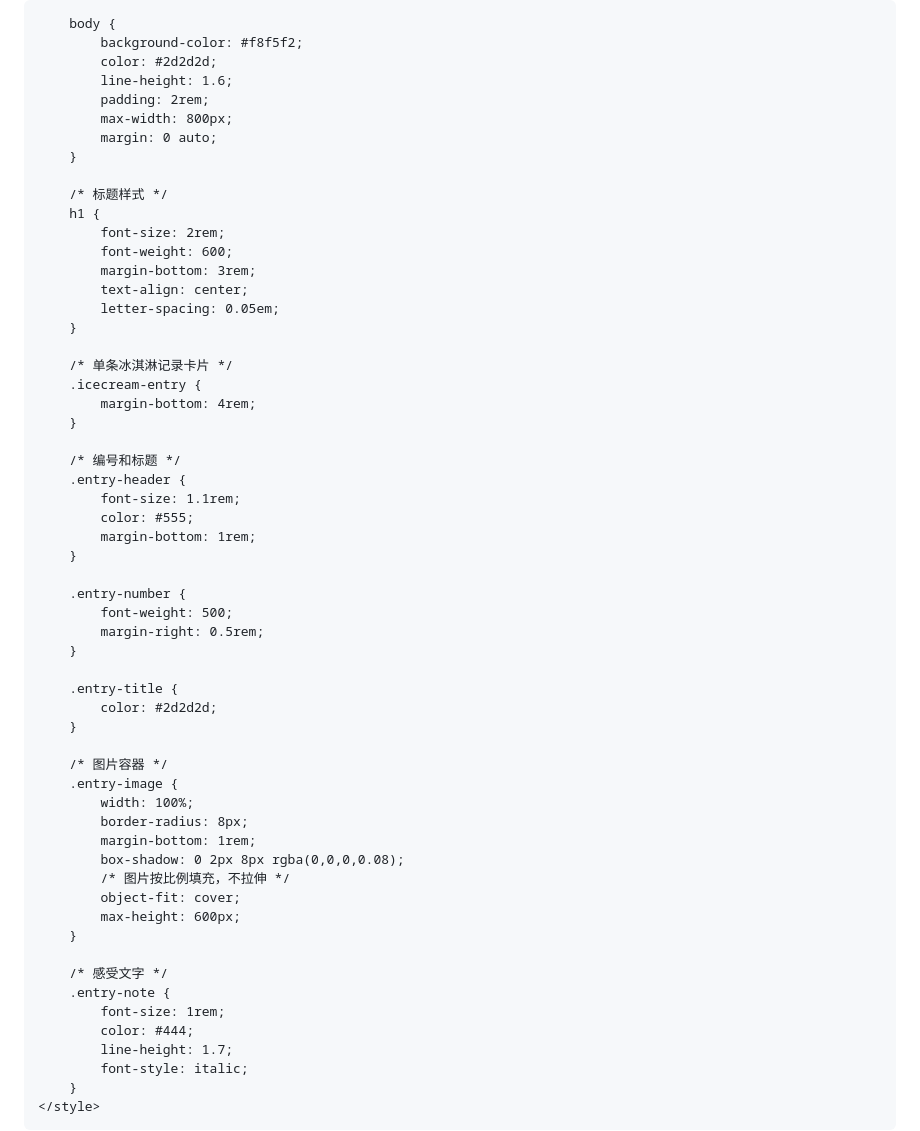
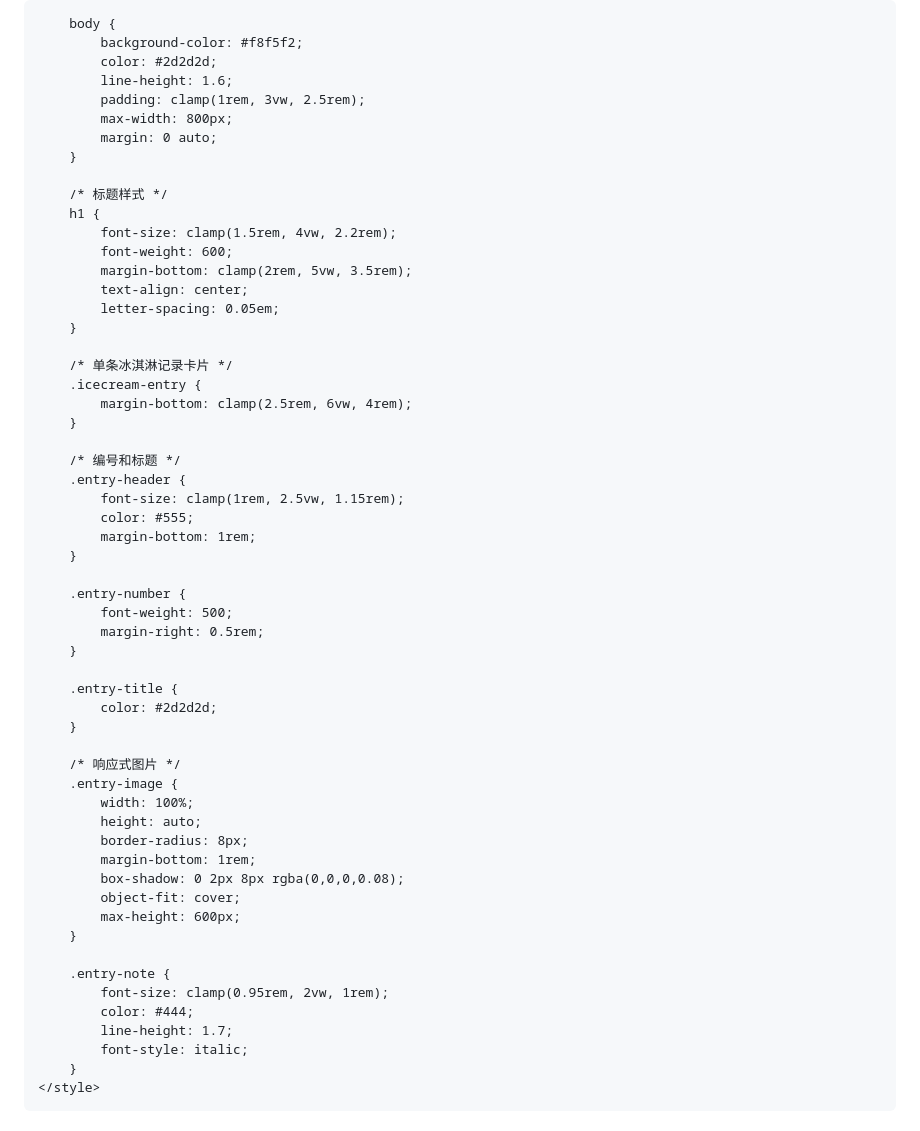
Before and after one commit to averyccode/icecream.avery, a Markdown page: README.md, the part around one of its changes. GitHub-like rendering.

```diff
--- a/README.md
+++ b/README.md
@@ -18,28 +17,28 @@
             background-color: #f8f5f2;
             color: #2d2d2d;
             line-height: 1.6;
-            padding: 2rem;
+            padding: clamp(1rem, 3vw, 2.5rem);
             max-width: 800px;
             margin: 0 auto;
         }
 
         /* 标题样式 */
         h1 {
-            font-size: 2rem;
+            font-size: clamp(1.5rem, 4vw, 2.2rem);
             font-weight: 600;
-            margin-bottom: 3rem;
+            margin-bottom: clamp(2rem, 5vw, 3.5rem);
             text-align: center;
             letter-spacing: 0.05em;
         }
 
         /* 单条冰淇淋记录卡片 */
         .icecream-entry {
-            margin-bottom: 4rem;
+            margin-bottom: clamp(2.5rem, 6vw, 4rem);
         }
 
         /* 编号和标题 */
         .entry-header {
-            font-size: 1.1rem;
+            font-size: clamp(1rem, 2.5vw, 1.15rem);
             color: #555;
             margin-bottom: 1rem;
         }
@@ -53,20 +52,19 @@
             color: #2d2d2d;
         }
 
-        /* 图片容器 */
+        /* 响应式图片 */
         .entry-image {
             width: 100%;
+            height: auto;
             border-radius: 8px;
             margin-bottom: 1rem;
             box-shadow: 0 2px 8px rgba(0,0,0,0.08);
-            /* 图片按比例填充，不拉伸 */
             object-fit: cover;
             max-height: 600px;
         }
 
-        /* 感受文字 */
         .entry-note {
-            font-size: 1rem;
+            font-size: clamp(0.95rem, 2vw, 1rem);
             color: #444;
             line-height: 1.7;
             font-style: italic;
```
Also changed, not shown: other parts of README.md (+1 -2 lines).
